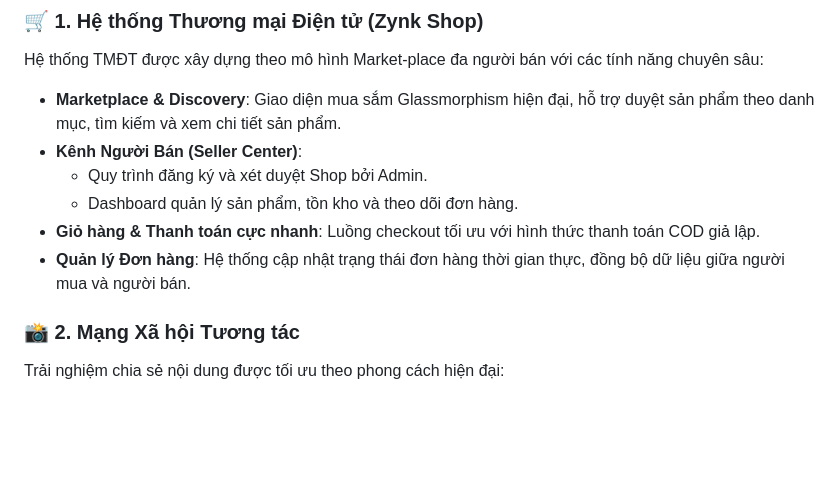
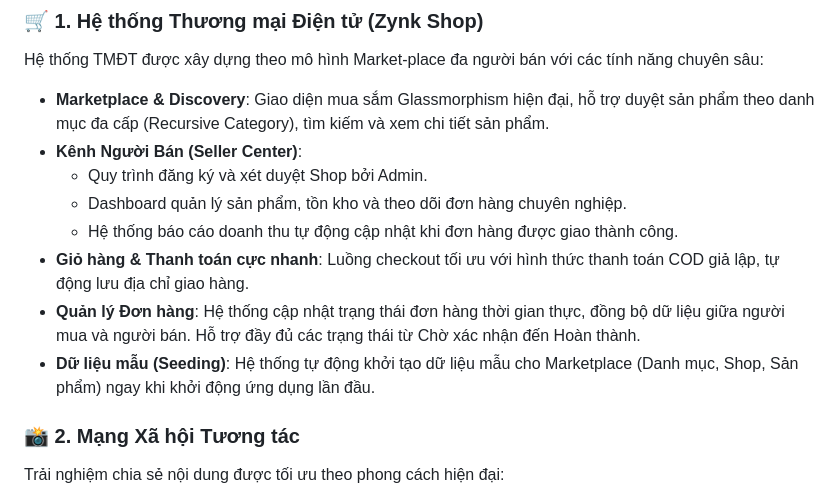
Before and after one commit to HaiDang-Ng22/blog-community-plantform, a Markdown page: README.md, the part around the change. Rendered like a GitHub page; blank space fills up the shorter version.

Commit message:
feat: implement marketplace seeding, fix order management, and update revenue tracking

```diff
--- a/README.md
+++ b/README.md
@@ -12,12 +12,14 @@ Zynk là một hệ sinh thái hiện đại kết hợp giữa **Mạng xã h
 
 ### 🛒 1. Hệ thống Thương mại Điện tử (Zynk Shop)
 Hệ thống TMĐT được xây dựng theo mô hình Market-place đa người bán với các tính năng chuyên sâu:
-*   **Marketplace & Discovery**: Giao diện mua sắm Glassmorphism hiện đại, hỗ trợ duyệt sản phẩm theo danh mục, tìm kiếm và xem chi tiết sản phẩm.
+*   **Marketplace & Discovery**: Giao diện mua sắm Glassmorphism hiện đại, hỗ trợ duyệt sản phẩm theo danh mục đa cấp (Recursive Category), tìm kiếm và xem chi tiết sản phẩm.
 *   **Kênh Người Bán (Seller Center)**:
     *   Quy trình đăng ký và xét duyệt Shop bởi Admin.
-    *   Dashboard quản lý sản phẩm, tồn kho và theo dõi đơn hàng.
-*   **Giỏ hàng & Thanh toán cực nhanh**: Luồng checkout tối ưu với hình thức thanh toán COD giả lập.
-*   **Quản lý Đơn hàng**: Hệ thống cập nhật trạng thái đơn hàng thời gian thực, đồng bộ dữ liệu giữa người mua và người bán.
+    *   Dashboard quản lý sản phẩm, tồn kho và theo dõi đơn hàng chuyên nghiệp.
+    *   Hệ thống báo cáo doanh thu tự động cập nhật khi đơn hàng được giao thành công.
+*   **Giỏ hàng & Thanh toán cực nhanh**: Luồng checkout tối ưu với hình thức thanh toán COD giả lập, tự động lưu địa chỉ giao hàng.
+*   **Quản lý Đơn hàng**: Hệ thống cập nhật trạng thái đơn hàng thời gian thực, đồng bộ dữ liệu giữa người mua và người bán. Hỗ trợ đầy đủ các trạng thái từ Chờ xác nhận đến Hoàn thành.
+*   **Dữ liệu mẫu (Seeding)**: Hệ thống tự động khởi tạo dữ liệu mẫu cho Marketplace (Danh mục, Shop, Sản phẩm) ngay khi khởi động ứng dụng lần đầu.
 
 ### 📸 2. Mạng Xã hội Tương tác
 Trải nghiệm chia sẻ nội dung được tối ưu theo phong cách hiện đại:
```
